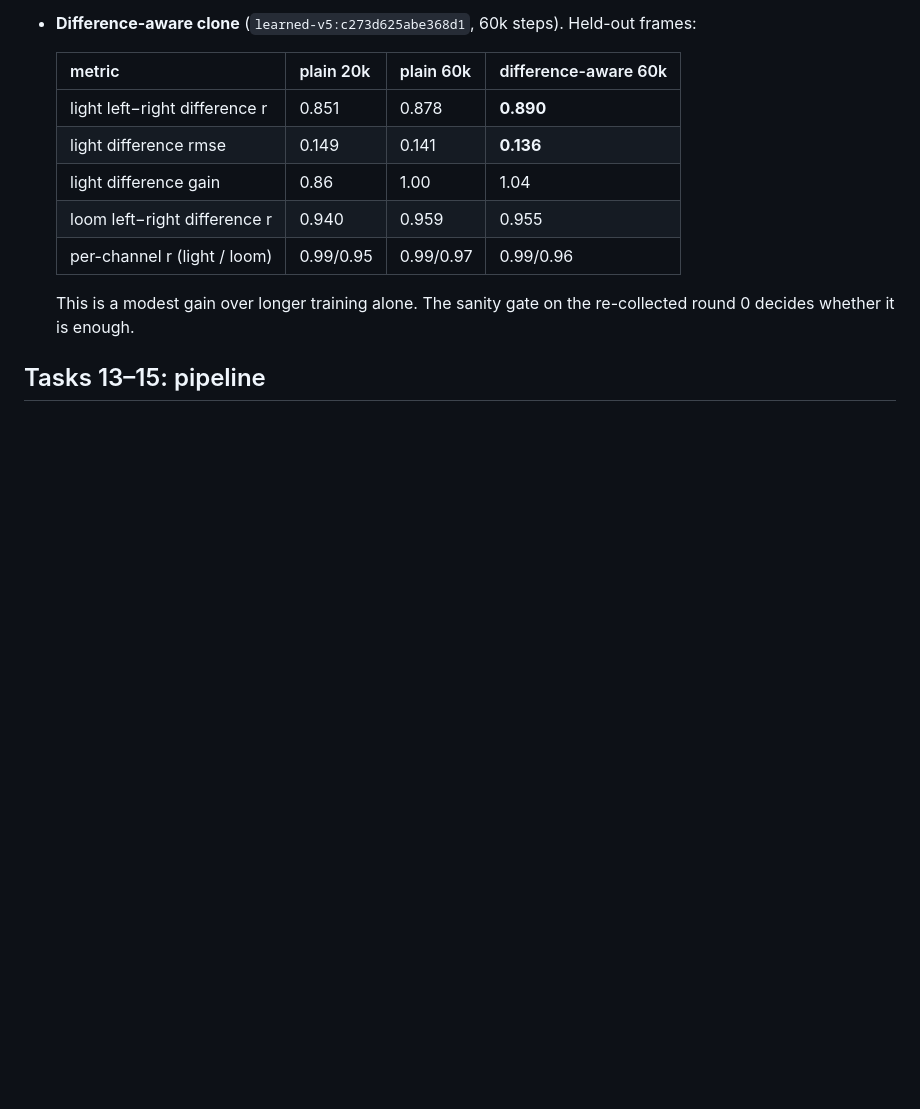
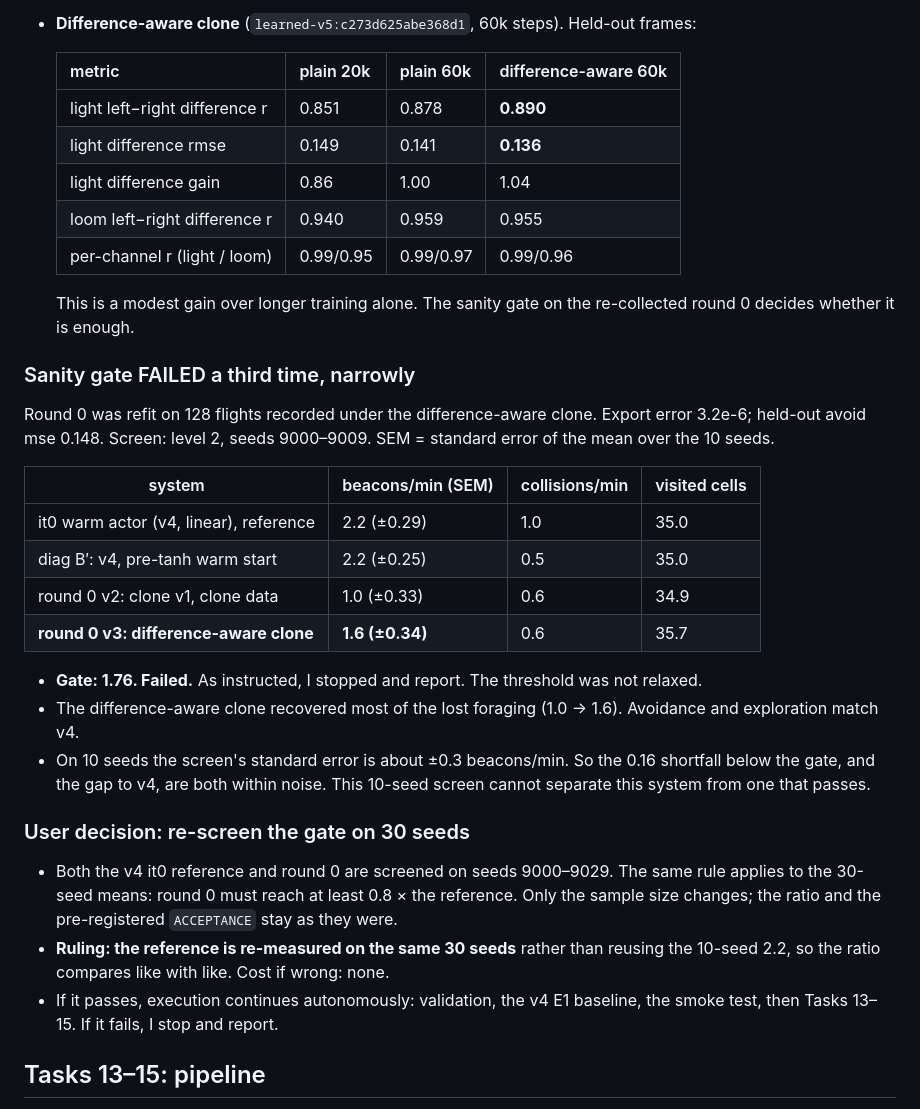
Before and after one commit to garyb9/fly-drone, a Markdown page: docs/results/2026-09-15-encoder-v5-run-decisions.md, the part around one of its changes. GitHub-like rendering; blank space fills up the shorter version.

Commit message:
Record third Task 12 gate failure (1.6 vs 1.76) and 30-seed re-screen decision
Co-Authored-By: Claude Opus 5 <noreply@anthropic.com>
Claude-Session: https://claude.ai/code/session_013ofb1RRE8sLwD6YoXkq2Jy

```diff
--- a/docs/results/2026-09-15-encoder-v5-run-decisions.md
+++ b/docs/results/2026-09-15-encoder-v5-run-decisions.md
@@ -184,13 +184,38 @@ off to one side, not in the frames with no light difference. Training longer alo
 
   | metric                        | plain 20k | plain 60k | difference-aware 60k |
   | ----------------------------- | --------- | --------- | -------------------- |
-  | light left−right difference r  | 0.851     | 0.878     | **0.890**            |
-  | light difference rmse          | 0.149     | 0.141     | **0.136**            |
-  | light difference gain          | 0.86      | 1.00      | 1.04                 |
-  | loom left−right difference r   | 0.940     | 0.959     | 0.955                |
+  | light left−right difference r | 0.851     | 0.878     | **0.890**            |
+  | light difference rmse         | 0.149     | 0.141     | **0.136**            |
+  | light difference gain         | 0.86      | 1.00      | 1.04                 |
+  | loom left−right difference r  | 0.940     | 0.959     | 0.955                |
   | per-channel r (light / loom)  | 0.99/0.95 | 0.99/0.97 | 0.99/0.96            |
 
   This is a modest gain over longer training alone. The sanity gate on the re-collected round 0 decides whether it is enough.
+
+### Sanity gate FAILED a third time, narrowly
+
+Round 0 was refit on 128 flights recorded under the difference-aware clone. Export error 3.2e-6; held-out avoid mse 0.148.
+Screen: level 2, seeds 9000–9009. SEM = standard error of the mean over the 10 seeds.
+
+| system                                  | beacons/min (SEM)   | collisions/min | visited cells |
+| --------------------------------------- | ------------------- | -------------- | ------------- |
+| it0 warm actor (v4, linear), reference  | 2.2 (±0.29)         | 1.0            | 35.0          |
+| diag B′: v4, pre-tanh warm start        | 2.2 (±0.25)         | 0.5            | 35.0          |
+| round 0 v2: clone v1, clone data        | 1.0 (±0.33)         | 0.6            | 34.9          |
+| **round 0 v3: difference-aware clone**  | **1.6 (±0.34)**     | 0.6            | 35.7          |
+
+- **Gate: 1.76. Failed.** As instructed, I stopped and report. The threshold was not relaxed.
+- The difference-aware clone recovered most of the lost foraging (1.0 → 1.6). Avoidance and exploration match v4.
+- On 10 seeds the screen's standard error is about ±0.3 beacons/min. So the 0.16 shortfall below the gate, and the gap
+  to v4, are both within noise. This 10-seed screen cannot separate this system from one that passes.
+
+### User decision: re-screen the gate on 30 seeds
+
+- Both the v4 it0 reference and round 0 are screened on seeds 9000–9029. The same rule applies to the 30-seed means:
+  round 0 must reach at least 0.8 × the reference. Only the sample size changes; the ratio and the pre-registered `ACCEPTANCE` stay as they were.
+- **Ruling: the reference is re-measured on the same 30 seeds** rather than reusing the 10-seed 2.2, so the ratio
+  compares like with like. Cost if wrong: none.
+- If it passes, execution continues autonomously: validation, the v4 E1 baseline, the smoke test, then Tasks 13–15. If it fails, I stop and report.
 
 ## Tasks 13–15: pipeline
 
```
Also changed, not shown: other parts of docs/results/2026-09-15-encoder-v5-run-decisions.md (+16 -16 lines).
